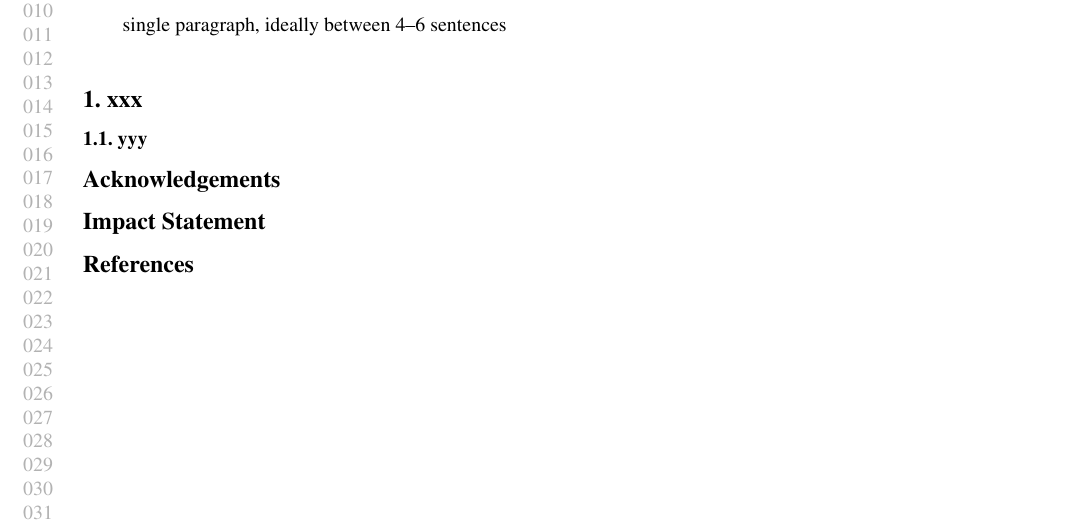
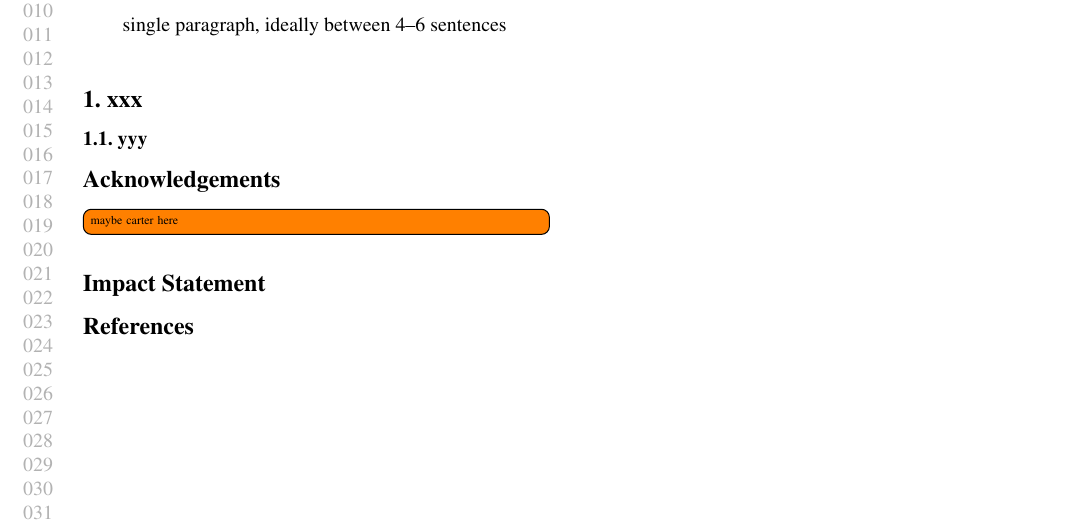
Before and after one commit to borawhocodess/modded-nanotabpfn, a LaTeX paper (main.tex): part of page 1 of 2, cut so that both start at the same text. Compiled offline with pdfLaTeX.

Commit message:
latexify todo

```diff
--- a/main.tex
+++ b/main.tex
@@ -71,7 +71,7 @@
 
 % Acknowledgements should only appear in the accepted version.
 \section*{Acknowledgements}
-% TODO: maybe carter here?
+\todo[inline]{maybe carter here}
 
 \section*{Impact Statement}
 
```
